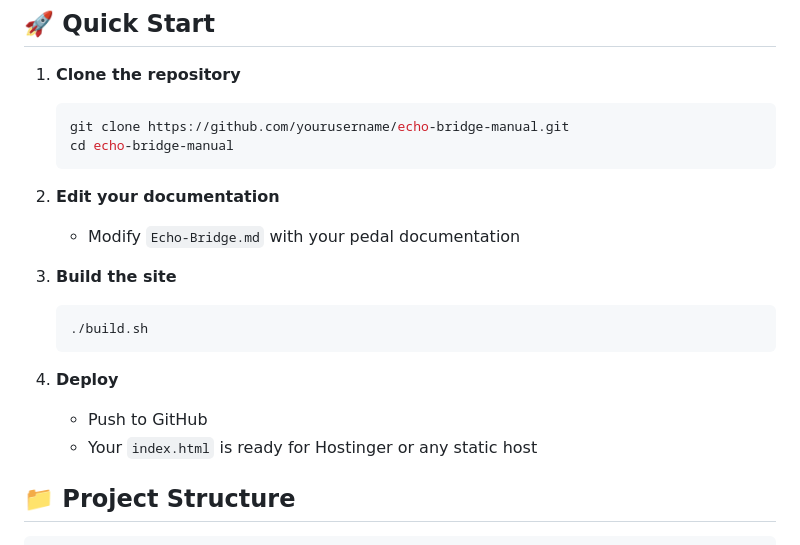
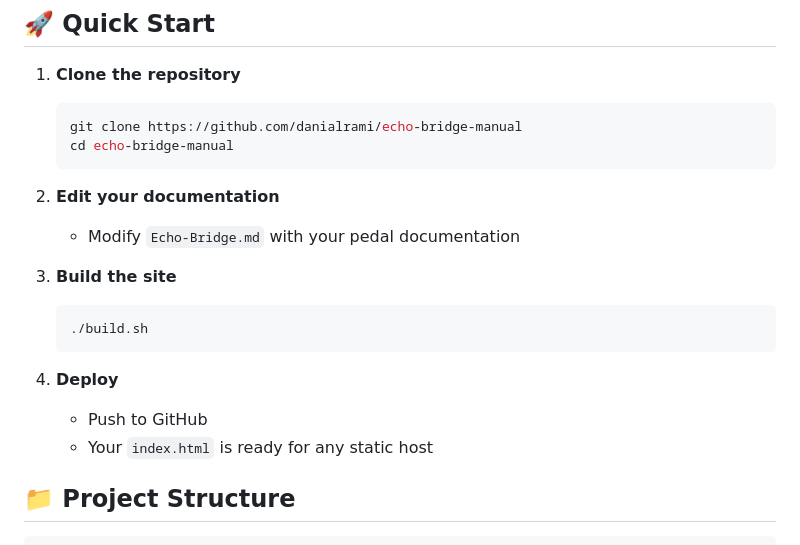
Before and after one commit to danialrami/echo-bridge-manual, a Markdown page: README.md, the part around the change. GitHub-like rendering.

````diff
--- a/README.md
+++ b/README.md
@@ -21,7 +21,7 @@ A professional, retro-styled documentation website for the Echo Bridge audio eff
 
 1. **Clone the repository**
    ```bash
-   git clone https://github.com/yourusername/echo-bridge-manual.git
+   git clone https://github.com/danialrami/echo-bridge-manual
    cd echo-bridge-manual
    ```
 
@@ -35,7 +35,7 @@ A professional, retro-styled documentation website for the Echo Bridge audio eff
 
 4. **Deploy**
    - Push to GitHub
-   - Your `index.html` is ready for Hostinger or any static host
+   - Your `index.html` is ready for any static host
 
 ## 📁 Project Structure
 
````
